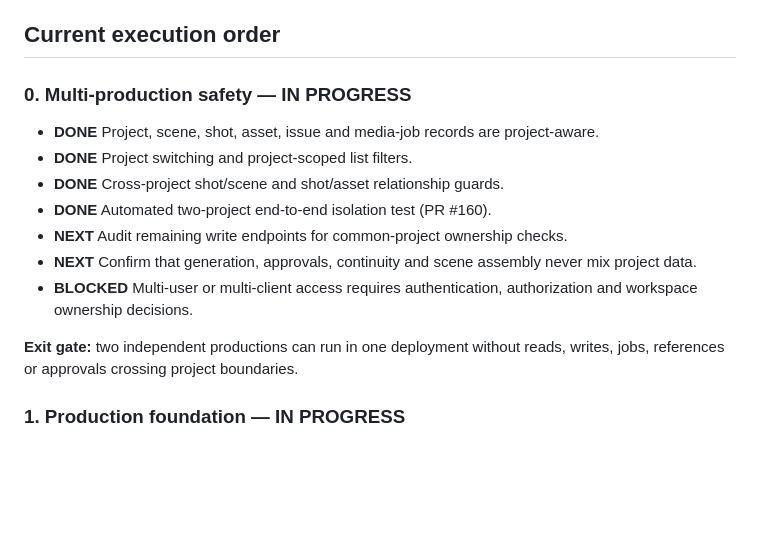
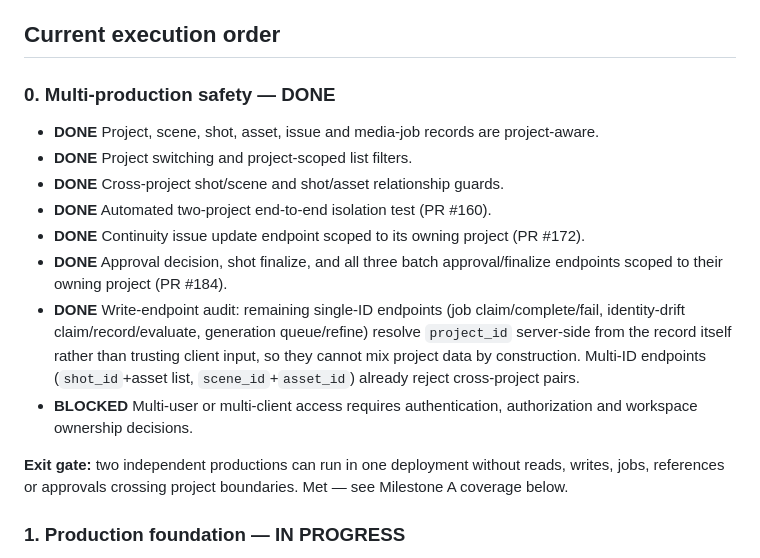
Before and after one commit to n0556703375-hue/ai-film-os, a Markdown page: docs/ARCHITECTURE_ROADMAP.md, the part around the change. Rendered like a GitHub page; blank space fills up the shorter version.

Commit message:
Mark multi-production safety milestone complete (#185)
Documentation-only update: PR #172 and #184 closed the last two write-endpoint ownership gaps for Milestone A.

```diff
--- a/docs/ARCHITECTURE_ROADMAP.md
+++ b/docs/ARCHITECTURE_ROADMAP.md
@@ -12,16 +12,17 @@ A production operating system that turns a complete screenplay into approved, co
 
 ## Current execution order
 
-### 0. Multi-production safety — IN PROGRESS
+### 0. Multi-production safety — DONE
 - **DONE** Project, scene, shot, asset, issue and media-job records are project-aware.
 - **DONE** Project switching and project-scoped list filters.
 - **DONE** Cross-project shot/scene and shot/asset relationship guards.
 - **DONE** Automated two-project end-to-end isolation test (PR #160).
-- **NEXT** Audit remaining write endpoints for common-project ownership checks.
-- **NEXT** Confirm that generation, approvals, continuity and scene assembly never mix project data.
+- **DONE** Continuity issue update endpoint scoped to its owning project (PR #172).
+- **DONE** Approval decision, shot finalize, and all three batch approval/finalize endpoints scoped to their owning project (PR #184).
+- **DONE** Write-endpoint audit: remaining single-ID endpoints (job claim/complete/fail, identity-drift claim/record/evaluate, generation queue/refine) resolve `project_id` server-side from the record itself rather than trusting client input, so they cannot mix project data by construction. Multi-ID endpoints (`shot_id`+asset list, `scene_id`+`asset_id`) already reject cross-project pairs.
 - **BLOCKED** Multi-user or multi-client access requires authentication, authorization and workspace ownership decisions.
 
-**Exit gate:** two independent productions can run in one deployment without reads, writes, jobs, references or approvals crossing project boundaries.
+**Exit gate:** two independent productions can run in one deployment without reads, writes, jobs, references or approvals crossing project boundaries. Met — see Milestone A coverage below.
 
 ### 1. Production foundation — IN PROGRESS
 - **DONE** Full screenplay import flow and scene persistence.
```
